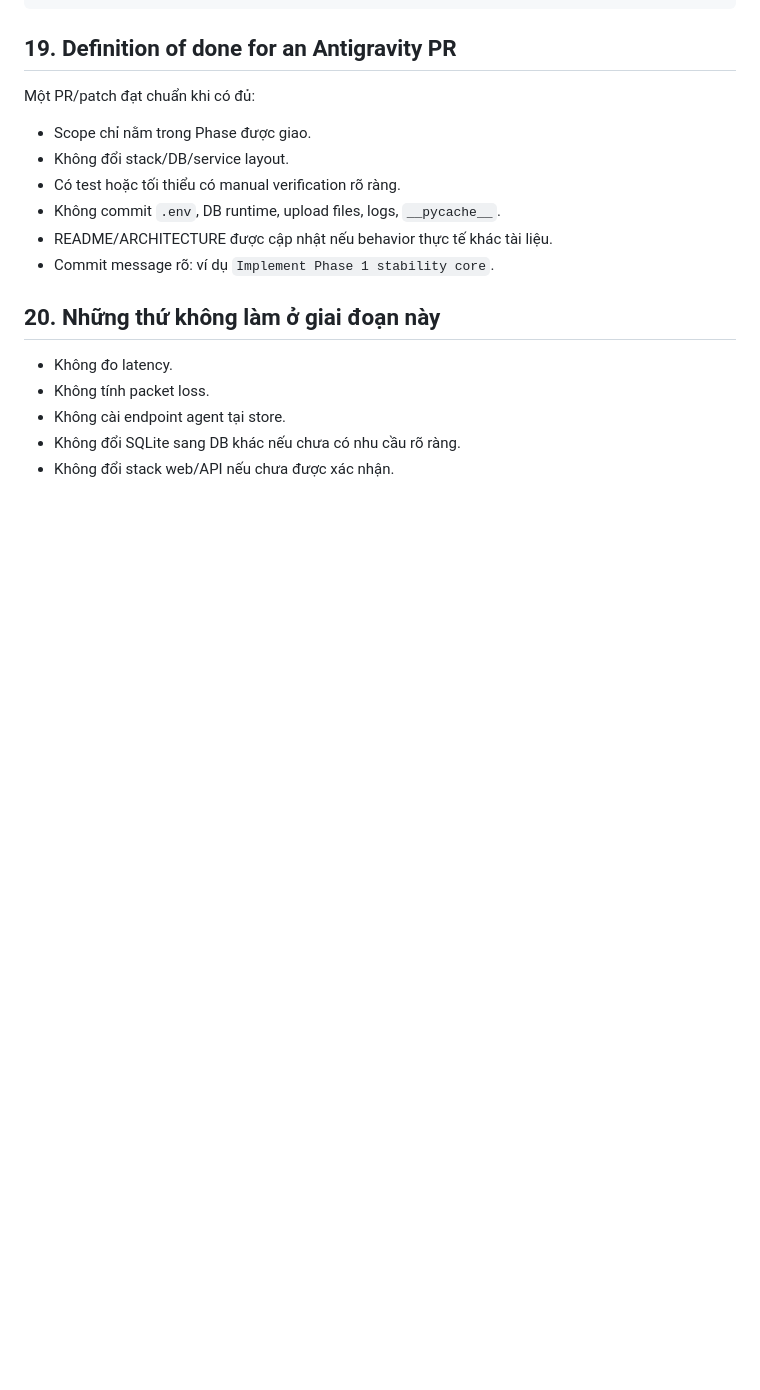
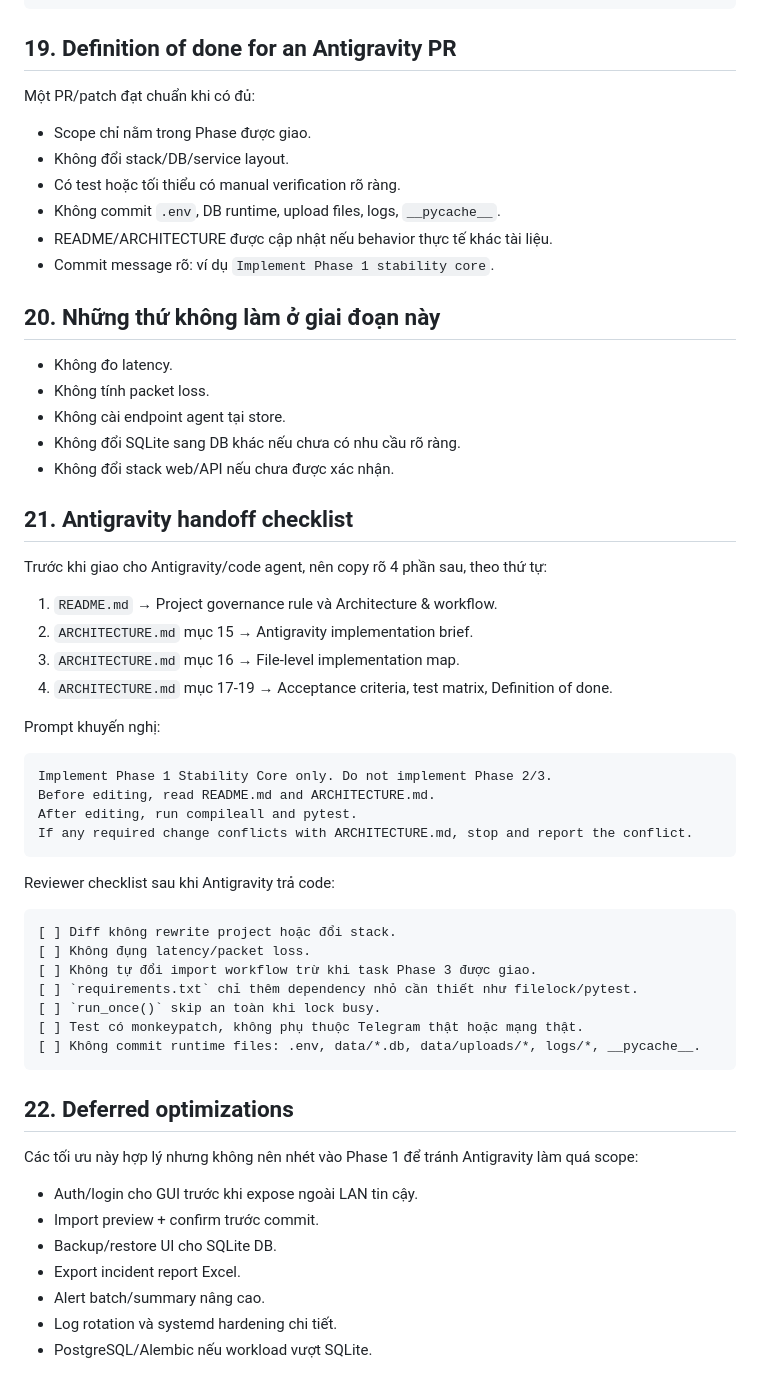
Before and after one commit to sangpham98/th-network-monitor, a Markdown page: ARCHITECTURE.md, the part around one of its changes. Rendered like a GitHub page; blank space fills up the shorter version.

````diff
--- a/ARCHITECTURE.md
+++ b/ARCHITECTURE.md
@@ -710,3 +714,45 @@ Một PR/patch đạt chuẩn khi có đủ:
 - Không cài endpoint agent tại store.
 - Không đổi SQLite sang DB khác nếu chưa có nhu cầu rõ ràng.
 - Không đổi stack web/API nếu chưa được xác nhận.
+
+## 21. Antigravity handoff checklist
+
+Trước khi giao cho Antigravity/code agent, nên copy rõ 4 phần sau, theo thứ tự:
+
+1. `README.md` → Project governance rule và Architecture & workflow.
+2. `ARCHITECTURE.md` mục 15 → Antigravity implementation brief.
+3. `ARCHITECTURE.md` mục 16 → File-level implementation map.
+4. `ARCHITECTURE.md` mục 17-19 → Acceptance criteria, test matrix, Definition of done.
+
+Prompt khuyến nghị:
+
+```text
+Implement Phase 1 Stability Core only. Do not implement Phase 2/3.
+Before editing, read README.md and ARCHITECTURE.md.
+After editing, run compileall and pytest.
+If any required change conflicts with ARCHITECTURE.md, stop and report the conflict.
+```
+
+Reviewer checklist sau khi Antigravity trả code:
+
+```text
+[ ] Diff không rewrite project hoặc đổi stack.
+[ ] Không đụng latency/packet loss.
+[ ] Không tự đổi import workflow trừ khi task Phase 3 được giao.
+[ ] `requirements.txt` chỉ thêm dependency nhỏ cần thiết như filelock/pytest.
+[ ] `run_once()` skip an toàn khi lock busy.
+[ ] Test có monkeypatch, không phụ thuộc Telegram thật hoặc mạng thật.
+[ ] Không commit runtime files: .env, data/*.db, data/uploads/*, logs/*, __pycache__.
+```
+
+## 22. Deferred optimizations
+
+Các tối ưu này hợp lý nhưng không nên nhét vào Phase 1 để tránh Antigravity làm quá scope:
+
+- Auth/login cho GUI trước khi expose ngoài LAN tin cậy.
+- Import preview + confirm trước commit.
+- Backup/restore UI cho SQLite DB.
+- Export incident report Excel.
+- Alert batch/summary nâng cao.
+- Log rotation và systemd hardening chi tiết.
+- PostgreSQL/Alembic nếu workload vượt SQLite.
````
Also changed, not shown: other parts of ARCHITECTURE.md (+15 -11 lines), README.md (+6 -1 lines).
